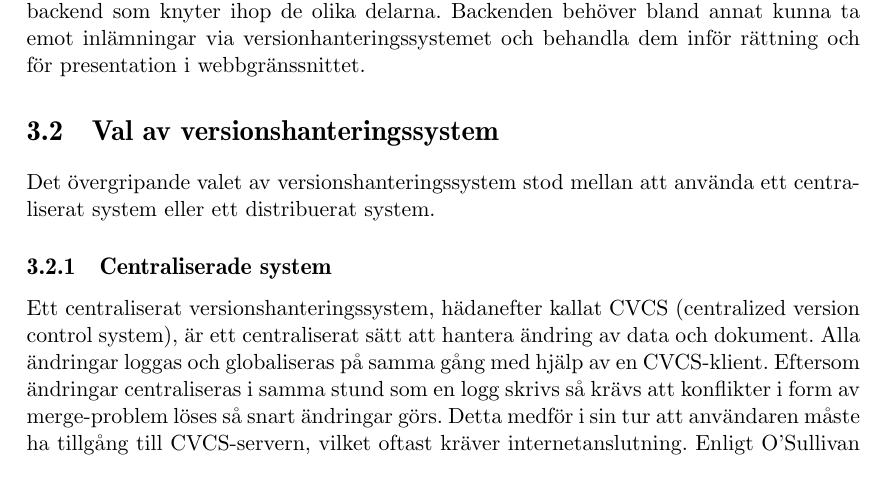
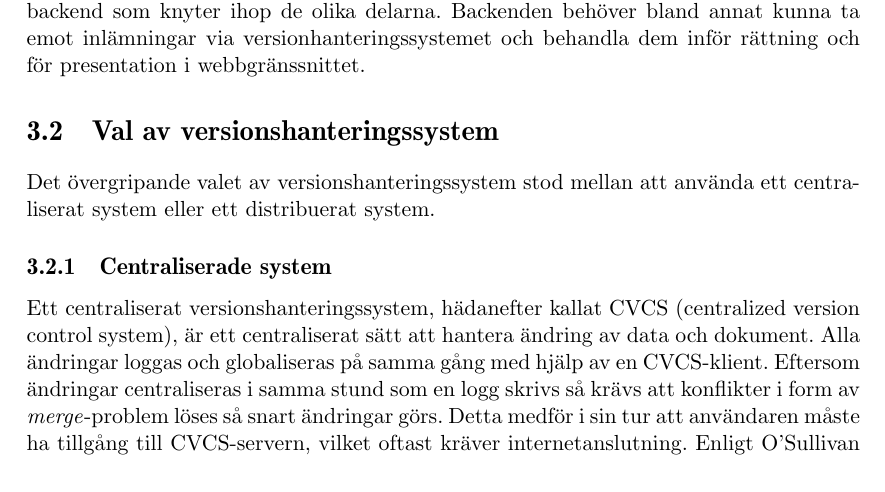
Before and after one commit to water/resources, a LaTeX thesis (report/main.tex, which reads report/include/teknisk/val-av-versionshantering.tex): part of page 33 of 87, cut so that both start at the same text. Compiled offline with pdfLaTeX.

Commit message:
Kursiverade merge i val av versionhantering, kap 3.2

```diff
--- a/report/include/teknisk/val-av-versionshantering.tex
+++ b/report/include/teknisk/val-av-versionshantering.tex
@@ -4,7 +4,7 @@ Det övergripande valet av versionshanteringssystem stod mellan att använda ett
 
 \subsection{Centraliserade system}
 
-Ett centraliserat versionshanteringssystem, hädanefter kallat CVCS (centralized version control system), är ett centraliserat sätt att hantera ändring av data och dokument. Alla ändringar loggas och globaliseras på samma gång med hjälp av en CVCS-klient. Eftersom ändringar centraliseras i samma stund som en logg skrivs så krävs att konflikter i form av merge-problem löses så snart ändringar görs. Detta medför i sin tur att användaren måste ha tillgång till CVCS-servern, vilket oftast kräver internetanslutning.
+Ett centraliserat versionshanteringssystem, hädanefter kallat CVCS (centralized version control system), är ett centraliserat sätt att hantera ändring av data och dokument. Alla ändringar loggas och globaliseras på samma gång med hjälp av en CVCS-klient. Eftersom ändringar centraliseras i samma stund som en logg skrivs så krävs att konflikter i form av \emph{merge}-problem löses så snart ändringar görs. Detta medför i sin tur att användaren måste ha tillgång till CVCS-servern, vilket oftast kräver internetanslutning.
 Enligt O’Sullivan (2009) finns det fördelar med CVCS-system om man hanterar stora binärfiler. Detta eftersom det i CVCS-system ofta finns möjlighet att checka ut en enda commit istället för den kompletta historiken.
 
 Projektgruppen ansåg att det föreföll orimligt att tvinga studenterna att ständigt vara uppkopplade mot inlämningssystemet under utvecklingsprocessen. Detta talade emot att systemet skulle byggas på en CVCS-lösning.
```
